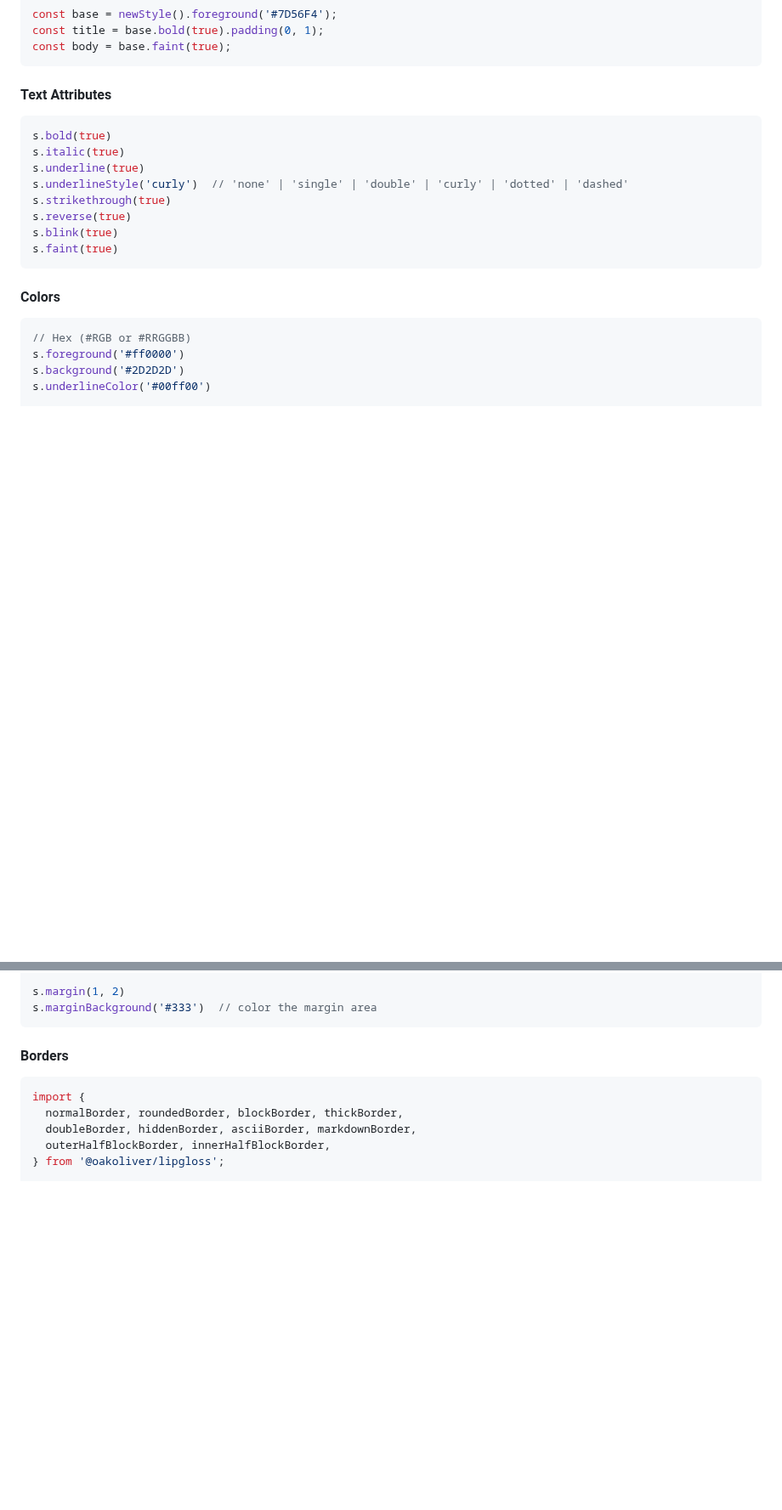
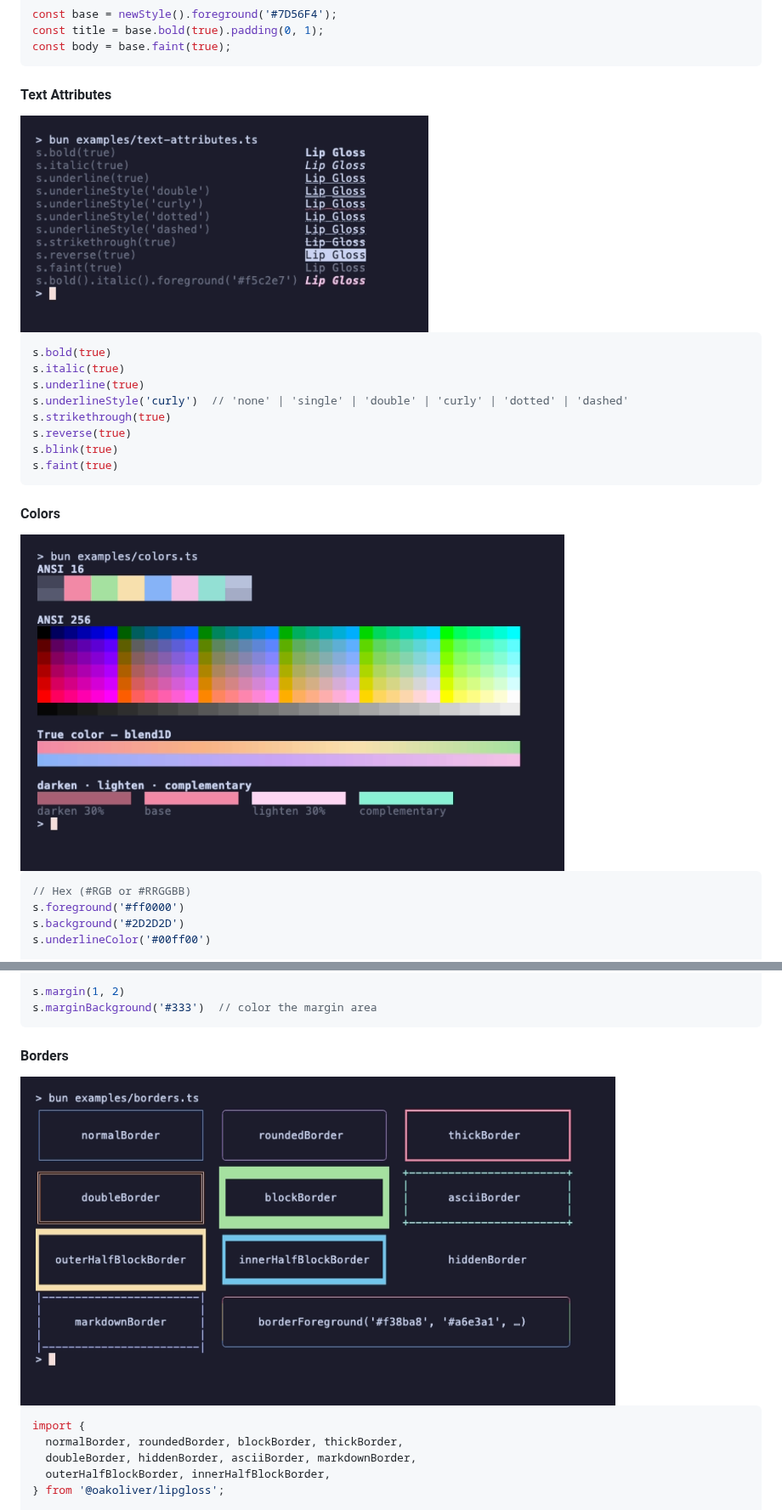
Before and after one commit to oakoliver/lipgloss, a Markdown page: README.md, 2 parts joined by grey strips. Shown at 85% size. GitHub-like rendering; pictures changed too: assets/borders.png (added), assets/colors.png (added), assets/text-attributes.png (added); blank space fills up the shorter version.

````diff
--- a/README.md
+++ b/README.md
@@ -74,6 +80,8 @@ const body = base.faint(true);
 
 #### Text Attributes
 
+<img src="https://raw.githubusercontent.com/oakoliver/lipgloss/main/assets/text-attributes.png" width="480" alt="bold, italic, underline, double, curly, dotted and dashed underlines, strikethrough, reverse and faint text rendered by lipgloss, each next to the method that produces it">
+
 ```ts
 s.bold(true)
 s.italic(true)
@@ -86,6 +94,8 @@ s.faint(true)
 ```
 
 #### Colors
+
+<img src="https://raw.githubusercontent.com/oakoliver/lipgloss/main/assets/colors.png" width="640" alt="The 16 ANSI colors, the 256-color palette with its grayscale ramp, two true-color blend1D gradients, and darken, lighten and complementary swatches">
 
 ```ts
 // Hex (#RGB or #RRGGBB)
@@ -138,6 +148,8 @@ s.marginBackground('#333')  // color the margin area
 ```
 
 #### Borders
+
+<img src="https://raw.githubusercontent.com/oakoliver/lipgloss/main/assets/borders.png" width="700" alt="Every built-in border style: normal, rounded, thick, double, block, ascii, outer and inner half-block, hidden and markdown, plus a box with a different color per side">
 
 ```ts
 import {
````
Also changed, not shown: other parts of README.md (+10 -0 lines), examples/README.md (+4 -0 lines), assets/joins.png (added), assets/layout.gif (added), assets/poster.gif (added), 10 other files.
